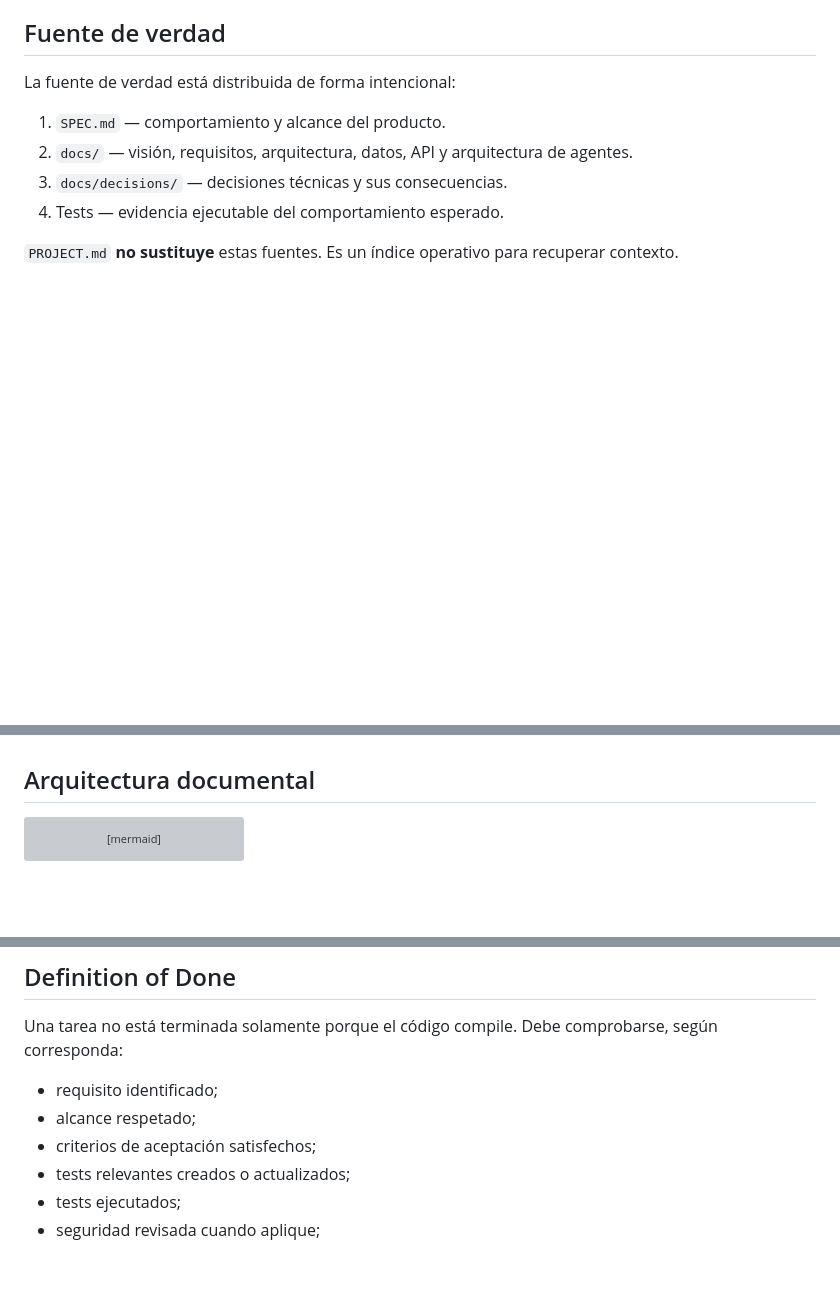
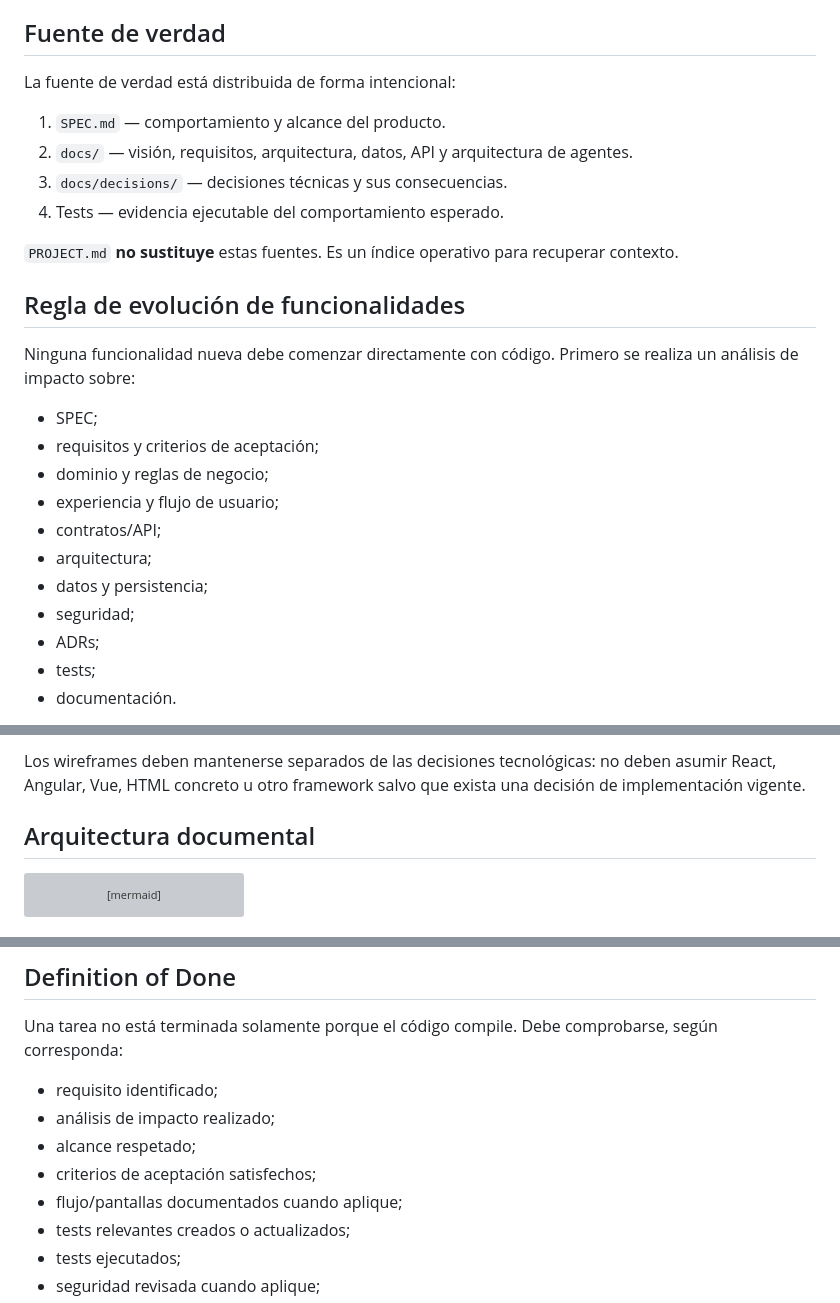
Before and after one commit to balderasalberto/eventos-sociales, a Markdown page: PROJECT.md, 3 parts joined by grey strips. GitHub-like rendering; blank space fills up the shorter version; grey boxes are pictures that could not be loaded.

Commit message:
docs: define impact analysis workflow and UI wireframes

```diff
--- a/PROJECT.md
+++ b/PROJECT.md
@@ -22,3 +22,20 @@ La fuente de verdad está distribuida de forma intencional:
 4. Tests — evidencia ejecutable del comportamiento esperado.
 
 `PROJECT.md` **no sustituye** estas fuentes. Es un índice operativo para recuperar contexto.
+
+## Regla de evolución de funcionalidades
+
+Ninguna funcionalidad nueva debe comenzar directamente con código. Primero se realiza un análisis de impacto sobre:
+
+- SPEC;
+- requisitos y criterios de aceptación;
+- dominio y reglas de negocio;
+- experiencia y flujo de usuario;
+- contratos/API;
+- arquitectura;
+- datos y persistencia;
+- seguridad;
+- ADRs;
+- tests;
+- documentación.
+
@@ -25,3 +95,4 @@ La fuente de verdad está distribuida de forma intencional:
+Los wireframes deben mantenerse separados de las decisiones tecnológicas: no deben asumir React, Angular, Vue, HTML concreto u otro framework salvo que exista una decisión de implementación vigente.
 
 ## Arquitectura documental
 
@@ -127,8 +192,10 @@ flowchart LR
 Una tarea no está terminada solamente porque el código compile. Debe comprobarse, según corresponda:
 
 - requisito identificado;
+- análisis de impacto realizado;
 - alcance respetado;
 - criterios de aceptación satisfechos;
+- flujo/pantallas documentados cuando aplique;
 - tests relevantes creados o actualizados;
 - tests ejecutados;
 - seguridad revisada cuando aplique;
```
Also changed, not shown: other parts of PROJECT.md (+55 -8 lines).
